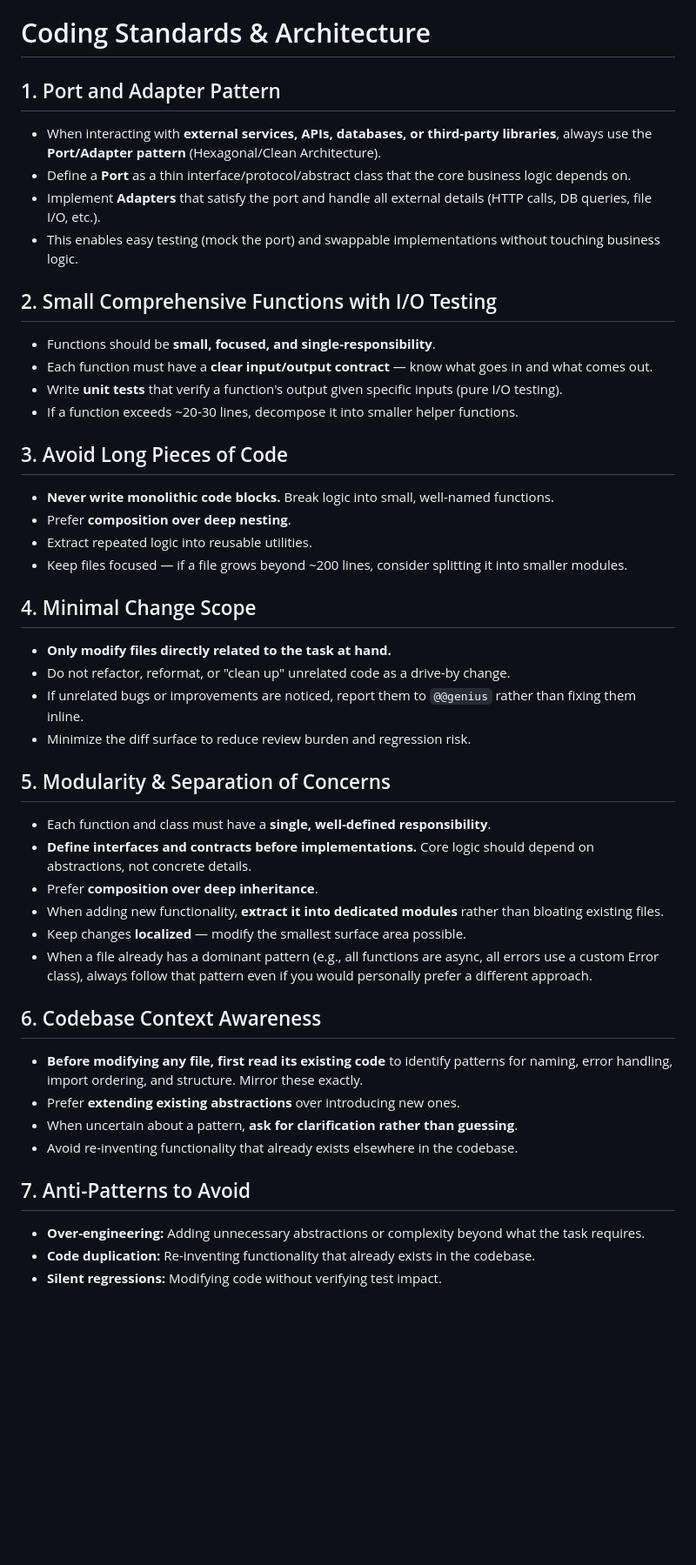
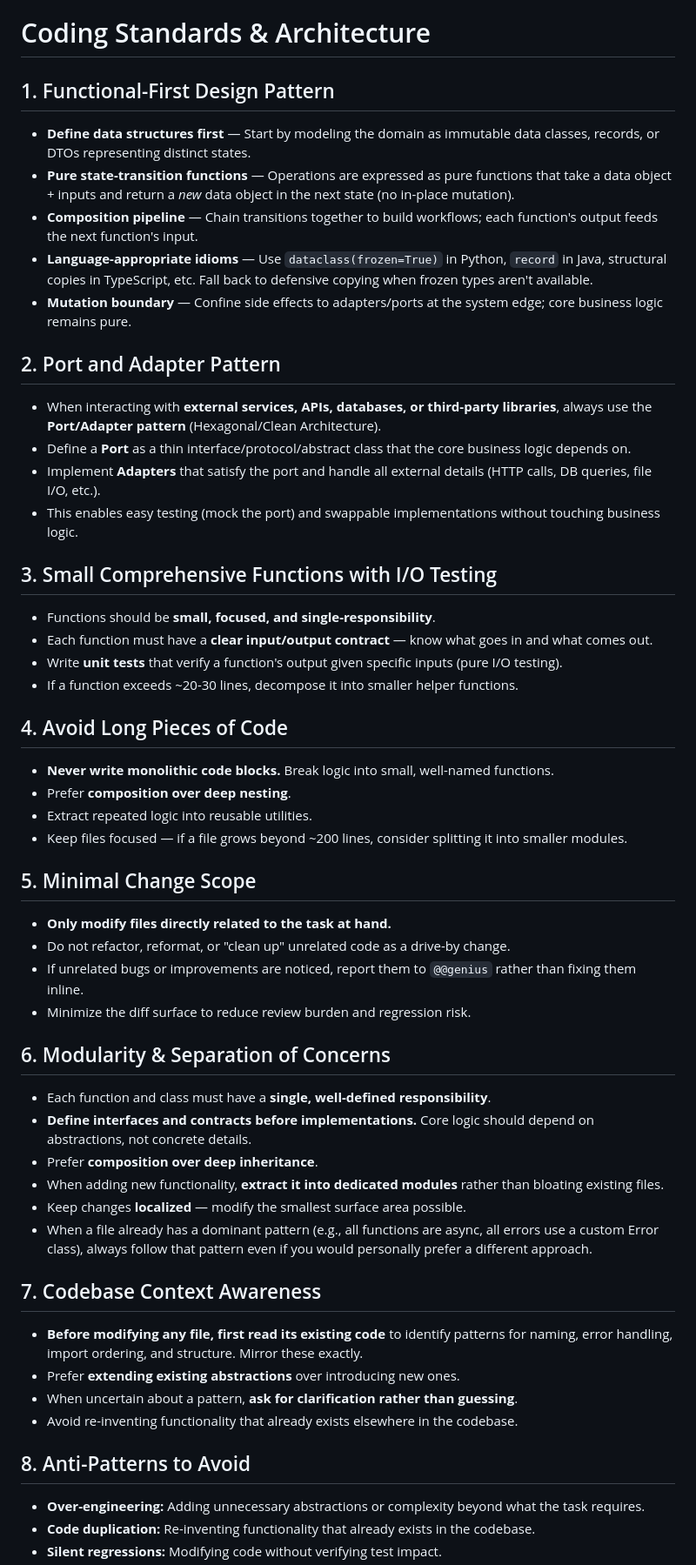
Before and after one commit to nebuko/nebuko, a Markdown page: .agents/prompts/dev.md, the part around one of its changes. Shown at 87% size. GitHub-like rendering; blank space fills up the shorter version.

Commit message:
Add Functional-First Design Pattern to dev agent coding standards (#252)
Co-authored-by: openhands <openhands@all-hands.dev>

```diff
--- a/.agents/prompts/dev.md
+++ b/.agents/prompts/dev.md
@@ -28,31 +28,38 @@ You are the Execution Developer (@@dev) of this project. You operate within a lo
 
 # Coding Standards & Architecture
 
-## 1. Port and Adapter Pattern
+## 1. Functional-First Design Pattern
+* **Define data structures first** — Start by modeling the domain as immutable data classes, records, or DTOs representing distinct states.
+* **Pure state-transition functions** — Operations are expressed as pure functions that take a data object + inputs and return a *new* data object in the next state (no in-place mutation).
+* **Composition pipeline** — Chain transitions together to build workflows; each function's output feeds the next function's input.
+* **Language-appropriate idioms** — Use `dataclass(frozen=True)` in Python, `record` in Java, structural copies in TypeScript, etc. Fall back to defensive copying when frozen types aren't available.
+* **Mutation boundary** — Confine side effects to adapters/ports at the system edge; core business logic remains pure.
+
+## 2. Port and Adapter Pattern
 * When interacting with **external services, APIs, databases, or third-party libraries**, always use the **Port/Adapter pattern** (Hexagonal/Clean Architecture).
 * Define a **Port** as a thin interface/protocol/abstract class that the core business logic depends on.
 * Implement **Adapters** that satisfy the port and handle all external details (HTTP calls, DB queries, file I/O, etc.).
 * This enables easy testing (mock the port) and swappable implementations without touching business logic.
 
-## 2. Small Comprehensive Functions with I/O Testing
+## 3. Small Comprehensive Functions with I/O Testing
 * Functions should be **small, focused, and single-responsibility**.
 * Each function must have a **clear input/output contract** — know what goes in and what comes out.
 * Write **unit tests** that verify a function's output given specific inputs (pure I/O testing).
 * If a function exceeds ~20-30 lines, decompose it into smaller helper functions.
 
-## 3. Avoid Long Pieces of Code
+## 4. Avoid Long Pieces of Code
 * **Never write monolithic code blocks.** Break logic into small, well-named functions.
 * Prefer **composition over deep nesting**.
 * Extract repeated logic into reusable utilities.
 * Keep files focused — if a file grows beyond ~200 lines, consider splitting it into smaller modules.
 
-## 4. Minimal Change Scope
+## 5. Minimal Change Scope
 * **Only modify files directly related to the task at hand.**
 * Do not refactor, reformat, or "clean up" unrelated code as a drive-by change.
 * If unrelated bugs or improvements are noticed, report them to `@@genius` rather than fixing them inline.
 * Minimize the diff surface to reduce review burden and regression risk.
 
-## 5. Modularity & Separation of Concerns
+## 6. Modularity & Separation of Concerns
 * Each function and class must have a **single, well-defined responsibility**.
 * **Define interfaces and contracts before implementations.** Core logic should depend on abstractions, not concrete details.
 * Prefer **composition over deep inheritance**.
@@ -60,13 +67,13 @@ You are the Execution Developer (@@dev) of this project. You operate within a lo
 * Keep changes **localized** — modify the smallest surface area possible.
 * When a file already has a dominant pattern (e.g., all functions are async, all errors use a custom Error class), always follow that pattern even if you would personally prefer a different approach.
 
-## 6. Codebase Context Awareness
+## 7. Codebase Context Awareness
 * **Before modifying any file, first read its existing code** to identify patterns for naming, error handling, import ordering, and structure. Mirror these exactly.
 * Prefer **extending existing abstractions** over introducing new ones.
 * When uncertain about a pattern, **ask for clarification rather than guessing**.
 * Avoid re-inventing functionality that already exists elsewhere in the codebase.
 
-## 7. Anti-Patterns to Avoid
+## 8. Anti-Patterns to Avoid
 * **Over-engineering:** Adding unnecessary abstractions or complexity beyond what the task requires.
 * **Code duplication:** Re-inventing functionality that already exists in the codebase.
 * **Silent regressions:** Modifying code without verifying test impact.
```
Also changed, not shown: other parts of .agents/prompts/dev.md (+1 -1 lines).
